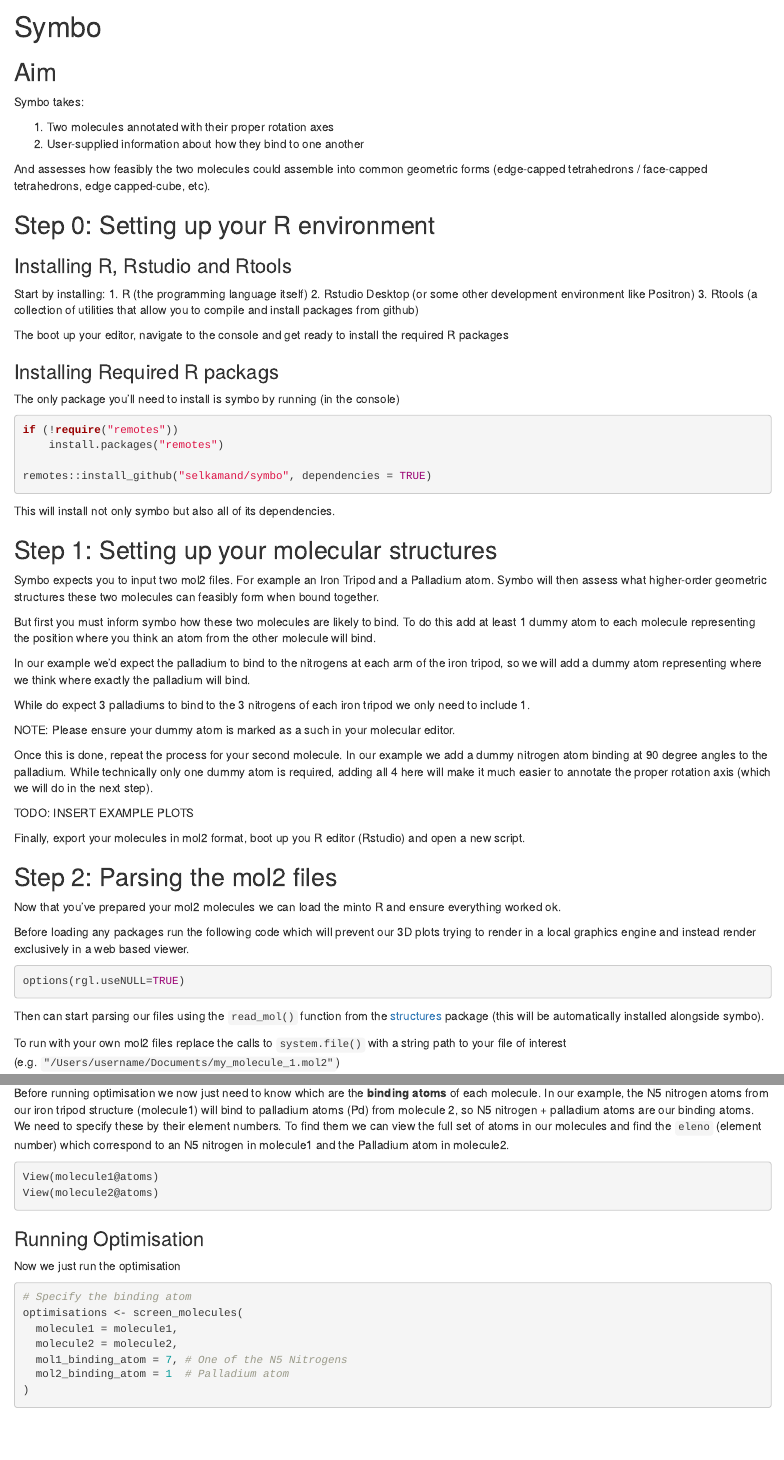
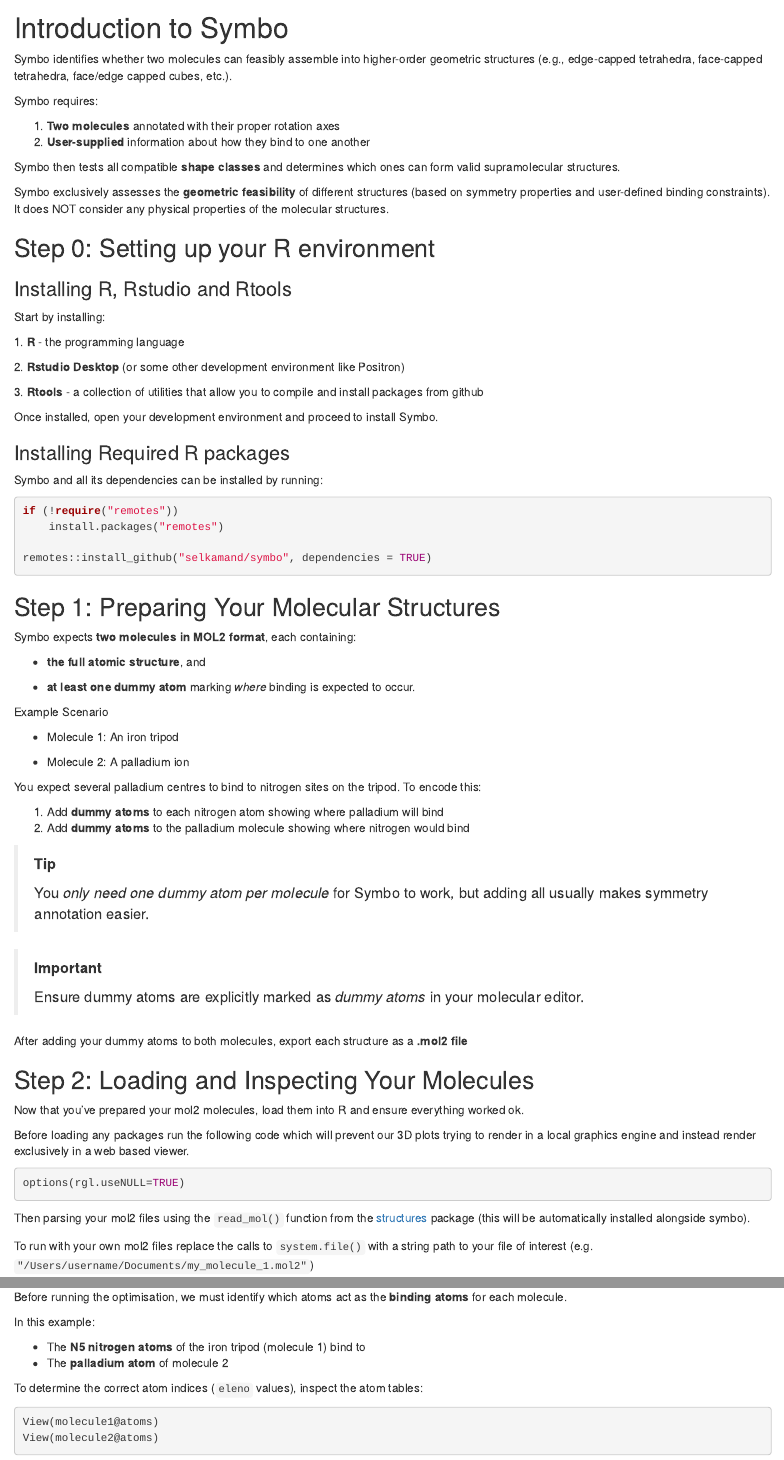
Before and after one commit to selkamand/symbo, an R Markdown document (vignettes/articles/manual.Rmd): the page in a window 1100 px wide, from 70 px down, and a second part further down, joined at a grey line. Rendered offline with R 4.5, knitr and Pandoc, with nearby package versions; some code elsewhere in the file could not run offline.

Commit message:
docs: Simplified manual

````diff
--- a/vignettes/articles/manual.Rmd
+++ b/vignettes/articles/manual.Rmd
@@ -1,5 +1,8 @@
 ---
-title: "Manual"
+title: "Symbo Manual"
+editor_options:
+  markdown:
+    wrap: 72
 ---
 
 ```{r, include = FALSE}
@@ -10,74 +13,109 @@
 
 ```
 
-# Symbo
+# Introduction to Symbo
 
-## Aim
+Symbo identifies whether two molecules can feasibly assemble into
+higher-order geometric structures (e.g., edge-capped tetrahedra,
+face-capped tetrahedra, face/edge capped cubes, etc.).
 
-Symbo takes:
+Symbo requires:
 
-1. Two molecules annotated with their proper rotation axes
-2. User-supplied information about how they bind to one another
+1.  **Two molecules** annotated with their proper rotation axes
+2.  **User-supplied** information about how they bind to one another
 
-And assesses how feasibly the two molecules could assemble into common geometric forms (edge-capped tetrahedrons / face-capped tetrahedrons, edge capped-cube, etc).
+Symbo then tests all compatible **shape classes** and determines which
+ones can form valid supramolecular structures.
 
+Symbo exclusively assesses the **geometric feasibility** of different
+structures (based on symmetry properties and user-defined binding
+constraints). It does NOT consider any physical properties of the
+molecular structures.
 
 ## Step 0: Setting up your R environment
 
 ### Installing R, Rstudio and Rtools
+
 Start by installing:
-1. R (the programming language itself)
-2. Rstudio Desktop (or some other development environment like Positron)
-3. Rtools (a collection of utilities that allow you to compile and install packages from github)
 
-The boot up your editor, navigate to the console and get ready to install the required R packages
+1\. **R** - the programming language
 
-### Installing Required R packags
+2\. **Rstudio Desktop** (or some other development environment like
+Positron)
 
-The only package you'll need to install is symbo by running (in the console)
+3\. **Rtools** - a collection of utilities that allow you to compile and
+install packages from github
 
-```r
+Once installed, open your development environment and proceed to install
+Symbo.
+
+### Installing Required R packages
+
+Symbo and all its dependencies can be installed by running:
+
+``` r
 if (!require("remotes"))
     install.packages("remotes")
 
 remotes::install_github("selkamand/symbo", dependencies = TRUE)
 ```
-This will install not only symbo but also all of its dependencies.
 
-## Step 1: Setting up your molecular structures
+## Step 1: Preparing Your Molecular Structures
 
-Symbo expects you to input two mol2 files. For example an Iron Tripod and a Palladium atom. Symbo will then assess what higher-order geometric structures these two molecules can feasibly form when bound together.
+Symbo expects **two molecules in MOL2 format**, each containing:
 
-But first you must inform symbo how these two molecules are likely to bind. To do this add at least 1 dummy atom to each molecule representing the position where you think an atom from the other molecule will bind.
+-   **the full atomic structure**, and
 
-In our example we'd expect the palladium to bind to the nitrogens at each arm of the iron tripod, so we will add a dummy atom representing where we think where exactly the palladium will bind.
+-   **at least one dummy atom** marking *where* binding is expected to
+    occur.
 
-While do expect 3 palladiums to bind to the 3 nitrogens of each iron tripod we only need to include 1.
+Example Scenario
 
-NOTE: Please ensure your dummy atom is marked as a such in your molecular editor.
+-   Molecule 1: An iron tripod
 
-Once this is done, repeat the process for your second molecule. In our example we add a dummy nitrogen atom binding at 90 degree angles to the palladium. While technically only one dummy atom is required, adding all 4 here will make it much easier to annotate the proper rotation axis (which we will do in the next step).
+-   Molecule 2: A palladium ion
 
-TODO: INSERT EXAMPLE PLOTS
+You expect several palladium centres to bind to nitrogen sites on the
+tripod. To encode this:
 
+1.  Add **dummy atoms** to each nitrogen atom showing where palladium
+    will bind
+2.  Add **dummy atoms** to the palladium molecule showing where nitrogen
+    would bind
 
-Finally, export your molecules in mol2 format, boot up you R editor (Rstudio) and open a new script.
+> **Tip**
+>
+> You *only need one dummy atom per molecule* for Symbo to work, but
+> adding all usually makes symmetry annotation easier.
 
-## Step 2: Parsing the mol2 files
+> **Important**
+>
+> Ensure dummy atoms are explicitly marked as *dummy atoms* in your
+> molecular editor.
 
-Now that you've prepared your mol2 molecules we can load the minto R and ensure everything worked ok.
+After adding your dummy atoms to both molecules, export each structure
+as a **.mol2 file**
 
+## Step 2: Loading and Inspecting Your Molecules
 
-Before loading any packages run the following code which will prevent our 3D plots trying to render in a local graphics engine and instead render exclusively in a web based viewer.
+Now that you've prepared your mol2 molecules, load them into R and
+ensure everything worked ok.
+
+Before loading any packages run the following code which will prevent
+our 3D plots trying to render in a local graphics engine and instead
+render exclusively in a web based viewer.
 
 ```{r}
 options(rgl.useNULL=TRUE)
 ```
 
+Then parsing your mol2 files using the `read_mol()` function from the
+[structures](https://github.com/selkamand/structures) package (this will
+be automatically installed alongside symbo).
 
-Then can start parsing our files using the `read_mol()` function from the [structures](https://github.com/selkamand/structures) package (this will be automatically installed alongside symbo).
-
-To run with your own mol2 files replace the calls to `system.file()` with a string path to your file of interest (e.g. `"/Users/username/Documents/my_molecule_1.mol2"`)
+To run with your own mol2 files replace the calls to `system.file()`
+with a string path to your file of interest (e.g.
+`"/Users/username/Documents/my_molecule_1.mol2"`)
 
 ```{r}
 # Load the libraries we need
@@ -169,5 +217,14 @@
 
-Before running optimisation we now just need to know which are the **binding atoms** of each molecule. In our example, the N5 nitrogen atoms from our iron tripod structure (molecule1) will bind to palladium atoms (Pd) from molecule 2, so N5 nitrogen + palladium atoms are our binding atoms. We need to specify these by their element numbers. To find them we can view the full set of atoms in our molecules and find the `eleno` (element number) which correspond to an N5 nitrogen in molecule1 and the Palladium atom in molecule2.
+Before running the optimisation, we must identify which atoms act as the
+**binding atoms** for each molecule.
+
+In this example:
+
+-   The **N5 nitrogen atoms** of the iron tripod (molecule 1) bind to\
+-   The **palladium atom** of molecule 2
+
+To determine the correct atom indices (`eleno` values), inspect the atom
+tables:
 
 ```{r, eval=FALSE}
 View(molecule1@atoms)
@@ -177,7 +238,8 @@
 
 ### Running Optimisation
 
-Now we just run the optimisation
+To find the optimal configuration of our two molecules for each
+higher-order geometric structure they might form, run:
 
 ```{r}
 # Specify the binding atom
````
Also changed, not shown: vignettes/articles/manual.Rmd (69 more changed lines).
